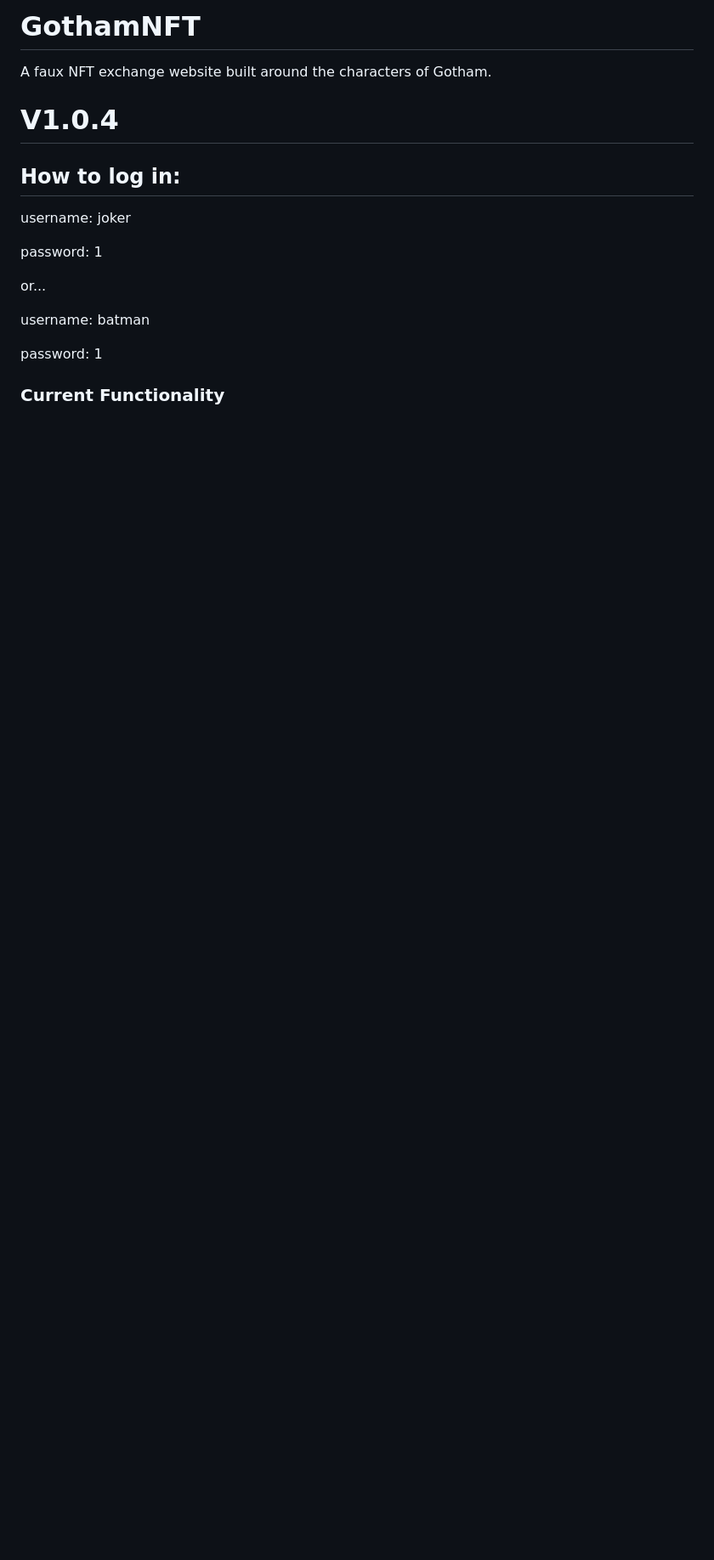
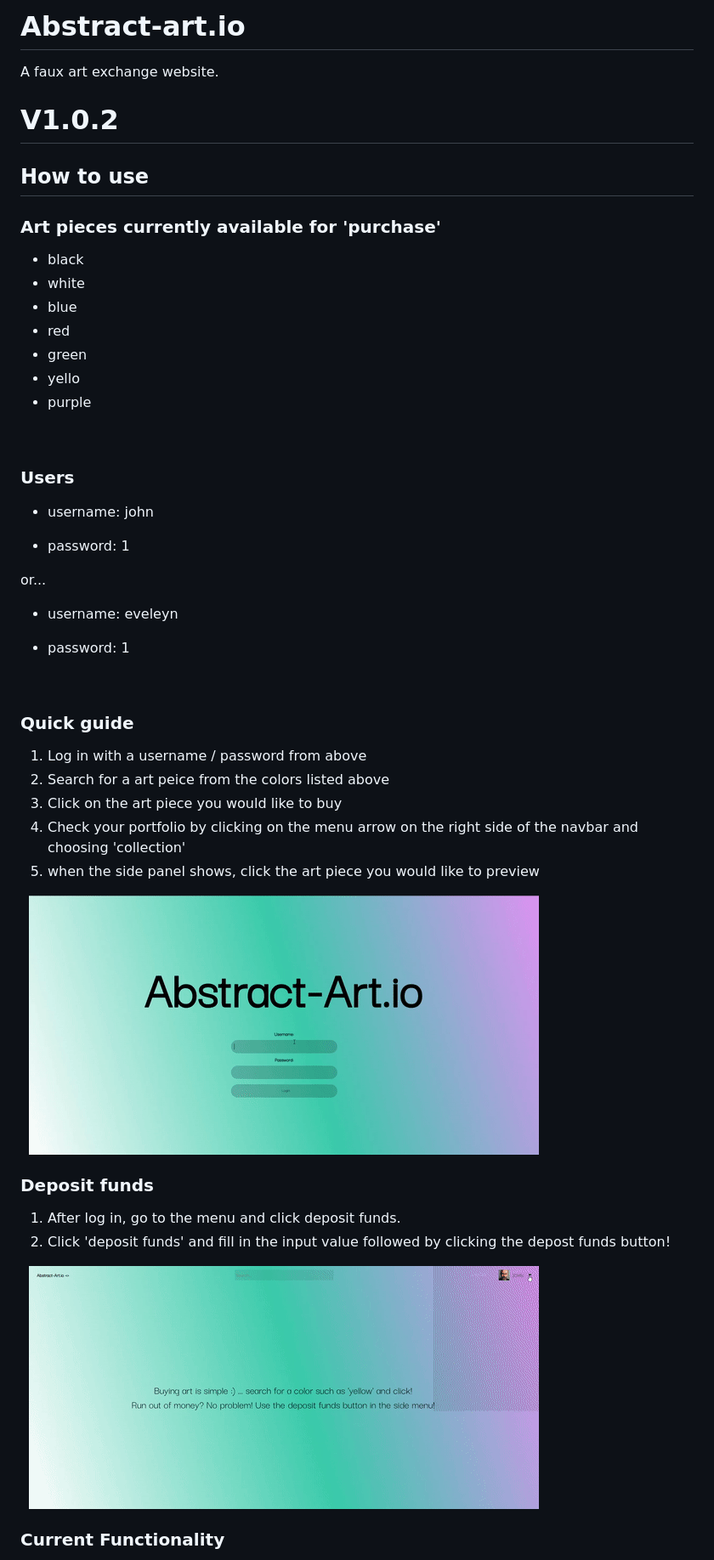
Before and after one commit to ACCode-art/AbstractArt.io, a Markdown page: README.md, the part around one of its changes. Shown at 85% size. Rendered like a GitHub page; pictures changed too: src/deposit-funds-gif.gif (added), src/quick-guide-gif.gif (added); blank space fills up the shorter version.

```diff
--- a/README.md
+++ b/README.md
@@ -1,20 +1,57 @@
-# GothamNFT
+# Abstract-art.io
 
-A faux NFT exchange website built around the characters of Gotham.
+A faux art exchange website.
 
-# V1.0.4
+# V1.0.2
 
-## How to log in:
+## How to use
 
-username: joker
+### Art pieces currently available for 'purchase'
 
-password: 1
+- black
+- white
+- blue
+- red
+- green
+- yello
+- purple
+
+&nbsp;
+
+### Users
+
+- username: john
+
+- password: 1
 
 or...
 
-username: batman
+- username: eveleyn
 
-password: 1
+- password: 1
+
+&nbsp;
+
+### Quick guide
+
+1. Log in with a username / password from above
+2. Search for a art peice from the colors listed above
+3. Click on the art piece you would like to buy
+4. Check your portfolio by clicking on the menu arrow on the right side of the navbar and choosing 'collection'
+5. when the side panel shows, click the art piece you would like to preview
+
+&nbsp;
+<img src='./src/quick-guide-gif.gif'/>
+&nbsp;
+
+### Deposit funds
+
+1. After log in, go to the menu and click deposit funds.
+2. Click 'deposit funds' and fill in the input value followed by clicking the depost funds button!
+
+&nbsp;
+<img src='./src/deposit-funds-gif.gif'/>
+&nbsp;
 
 ### Current Functionality
 
```
Also changed, not shown: other parts of README.md (+7 -7 lines), 3 other files.
